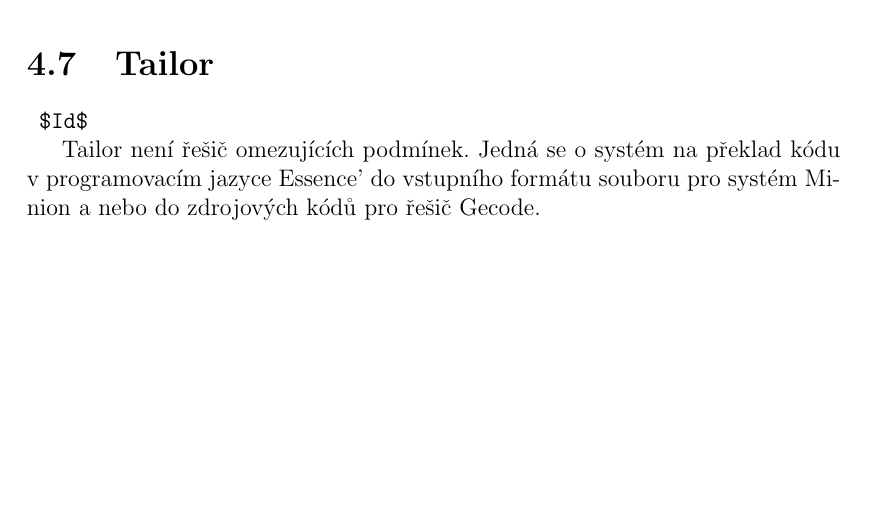
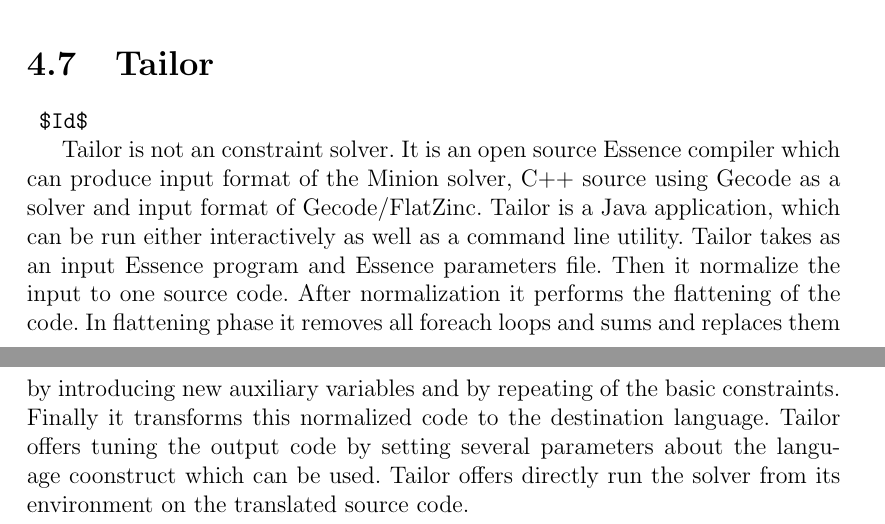
Before and after one commit to tutchek/bsc_thesis, a LaTeX thesis (bc_prototype.tex, which reads chapters/constraint-solvers/tailor.tex): part of page 36 of 43 before the commit and two parts of pages 36 and 37 of 44 after it, the two joined at a grey line, cut so that both start at the same text, the shorter picture padded with empty space. Compiled offline with pdfLaTeX; the source files are stored in an older character set and shown here as Unicode.

Commit message:
Tailor
git-svn-id: https://obchod.sunnysoft.dev/svn/tulacekm/bc_thesis@150 40b8064c-db18-974a-a49b-86e497196d76

```diff
--- a/chapters/constraint-solvers/tailor.tex
+++ b/chapters/constraint-solvers/tailor.tex
@@ -2,6 +2,14 @@
 \label{tailor}
 \verb= $Id$ =
 
-Tailor není řešič omezujících podmínek. Jedná se o systém na překlad kódu v programovacím
-jazyce Essence' do vstupního formátu souboru pro systém Minion a nebo do zdrojových
-kódů pro řešič Gecode.
+Tailor is not an constraint solver. It is an open source Essence compiler which can produce input
+format of the Minion solver, C++ source using Gecode as a solver and input format of Gecode/FlatZinc.
+Tailor is a Java application, which can be run either interactively as well as a
+command line utility. Tailor takes as an input Essence program and Essence parameters file.
+Then it normalize the input to one source code. After normalization it performs the
+flattening of the code. In flattening phase it removes all foreach loops and sums
+and replaces them by introducing new auxiliary variables and by repeating of the
+basic constraints. Finally it transforms this normalized code to the destination
+language. Tailor offers tuning the output code by setting several parameters about
+the language coonstruct which can be used. Tailor offers directly run the solver
+from its environment on the translated source code.
```
Also changed, not shown: chapters/benchmarks.tex (+2 -2 lines).
